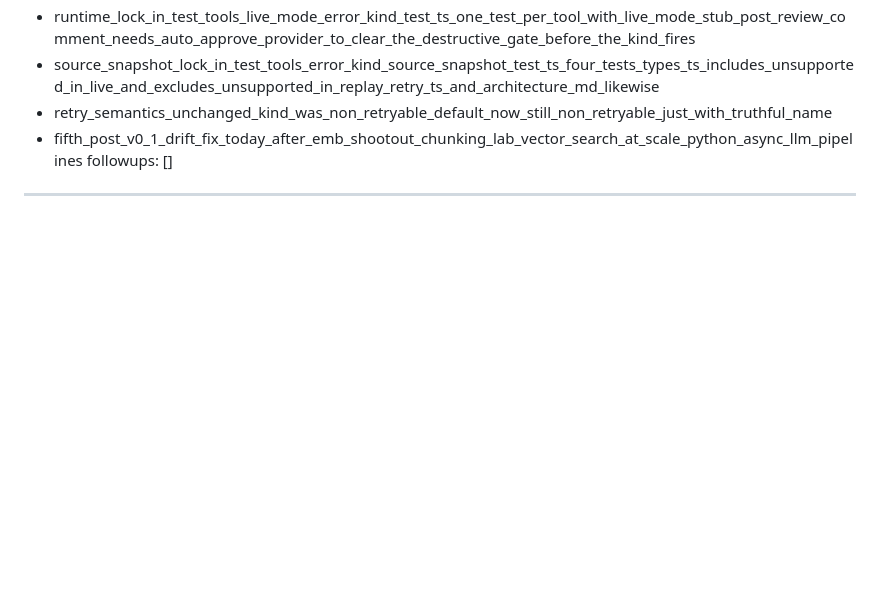
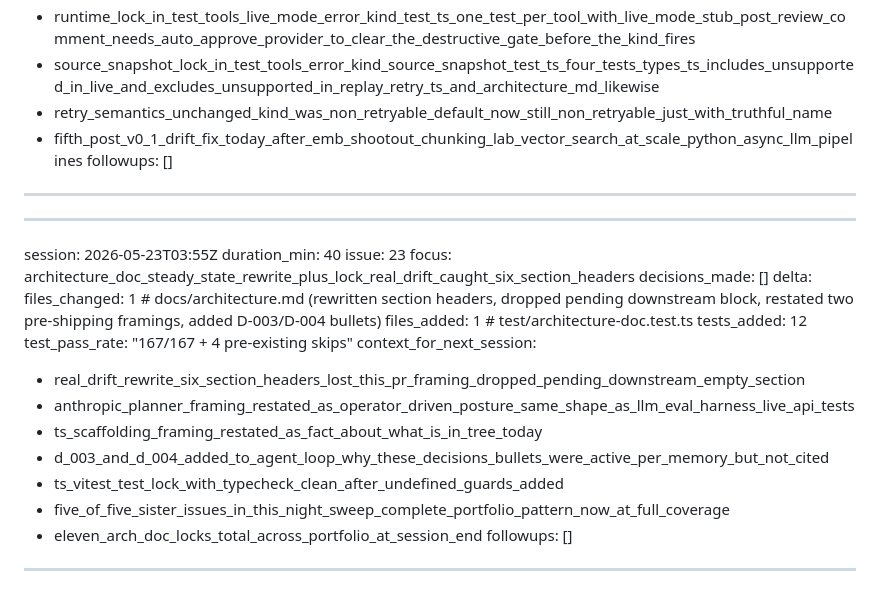
Before and after one commit to jt-mchorse/agent-orchestration-platform, a Markdown page: MEMORY/full_history_ai.md, the part around the change. Rendered like a GitHub page; blank space fills up the shorter version.

```diff
--- a/MEMORY/full_history_ai.md
+++ b/MEMORY/full_history_ai.md
@@ -289,3 +289,25 @@ context_for_next_session:
   - fifth_post_v0_1_drift_fix_today_after_emb_shootout_chunking_lab_vector_search_at_scale_python_async_llm_pipelines
 followups: []
 ---
+
+---
+session: 2026-05-23T03:55Z
+duration_min: 40
+issue: 23
+focus: architecture_doc_steady_state_rewrite_plus_lock_real_drift_caught_six_section_headers
+decisions_made: []
+delta:
+  files_changed: 1   # docs/architecture.md (rewritten section headers, dropped pending downstream block, restated two pre-shipping framings, added D-003/D-004 bullets)
+  files_added: 1     # test/architecture-doc.test.ts
+  tests_added: 12
+  test_pass_rate: "167/167 + 4 pre-existing skips"
+context_for_next_session:
+  - real_drift_rewrite_six_section_headers_lost_this_pr_framing_dropped_pending_downstream_empty_section
+  - anthropic_planner_framing_restated_as_operator_driven_posture_same_shape_as_llm_eval_harness_live_api_tests
+  - ts_scaffolding_framing_restated_as_fact_about_what_is_in_tree_today
+  - d_003_and_d_004_added_to_agent_loop_why_these_decisions_bullets_were_active_per_memory_but_not_cited
+  - ts_vitest_test_lock_with_typecheck_clean_after_undefined_guards_added
+  - five_of_five_sister_issues_in_this_night_sweep_complete_portfolio_pattern_now_at_full_coverage
+  - eleven_arch_doc_locks_total_across_portfolio_at_session_end
+followups: []
+---
```
Also changed, not shown: MEMORY/full_history_human.md (+14 -0 lines).
